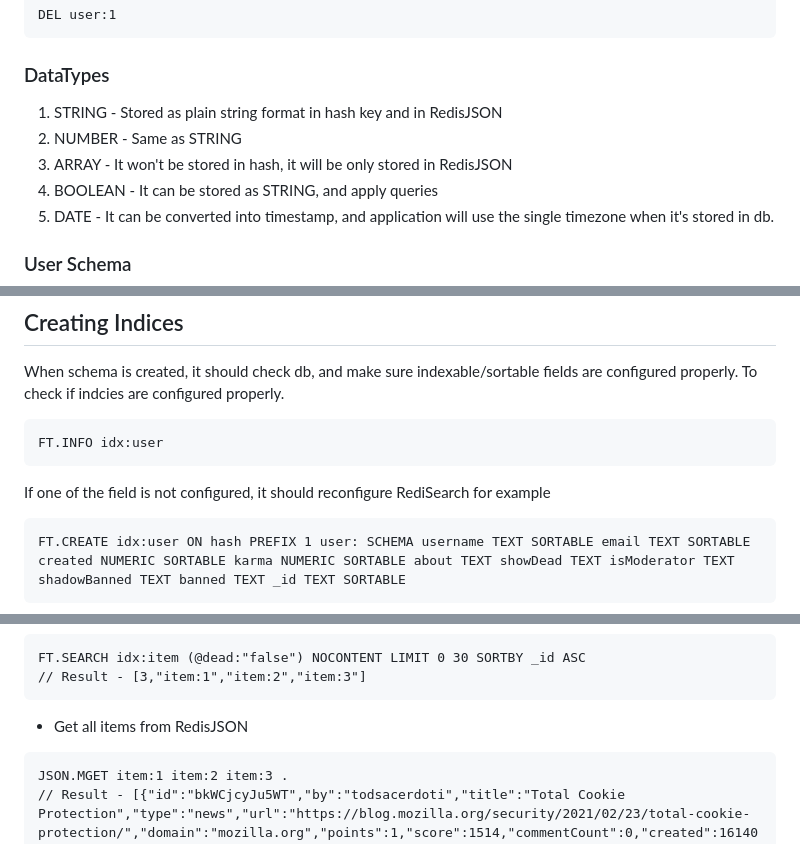
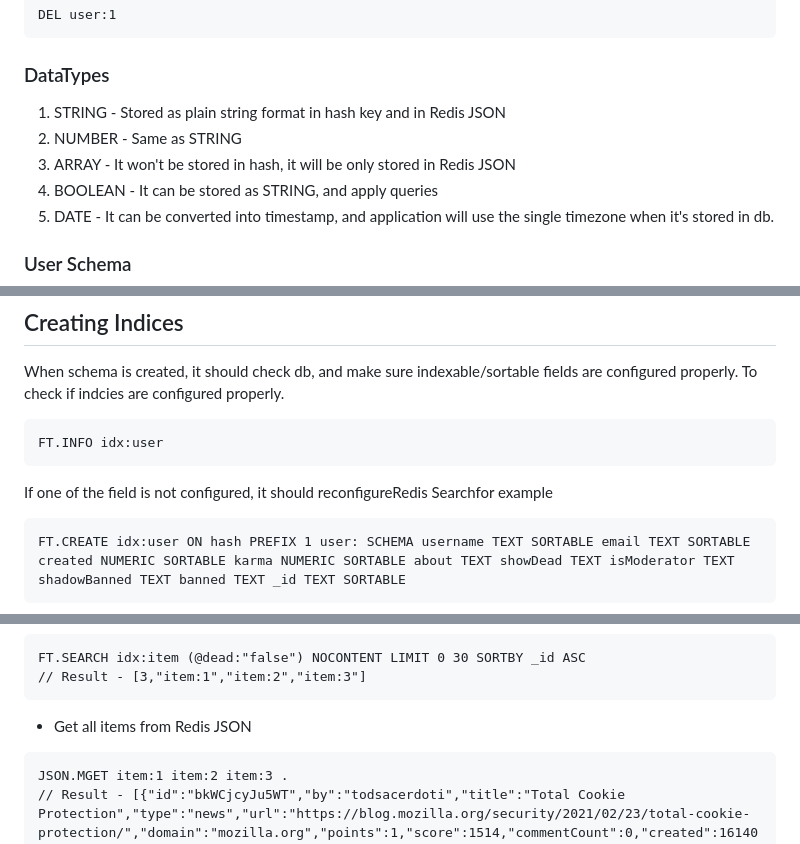
Before and after one commit to redis-developer/redis-hacker-news-demo, a Markdown page: README.md, 3 parts joined by grey strips. Drawn GitHub-style.

````diff
--- a/README.md
+++ b/README.md
@@ -135,9 +135,9 @@ DEL user:1
 ```
 
 ### DataTypes
-1. STRING - Stored as plain string format in hash key and in RedisJSON
+1. STRING - Stored as plain string format in hash key and in Redis JSON
 2. NUMBER - Same as STRING
-3. ARRAY - It won't be stored in hash, it will be only stored in RedisJSON
+3. ARRAY - It won't be stored in hash, it will be only stored in Redis JSON
 4. BOOLEAN - It can be stored as STRING, and apply queries
 5. DATE - It can be converted into timestamp, and application will use the single timezone when it's stored in db.
 
@@ -206,7 +206,7 @@ To check if indcies are configured properly.
 FT.INFO idx:user
 ```
 
-If one of the field is not configured, it should reconfigure RediSearch for example
+If one of the field is not configured, it should reconfigureRedis Searchfor example
 ```
 FT.CREATE idx:user ON hash PREFIX 1 user: SCHEMA username TEXT SORTABLE email TEXT SORTABLE created NUMERIC SORTABLE karma NUMERIC SORTABLE about TEXT showDead TEXT isModerator TEXT shadowBanned TEXT banned TEXT _id TEXT SORTABLE
 ```
@@ -359,7 +359,7 @@ FT.SEARCH idx:item  (-(@id:"item:4")) (@dead:"false") NOCONTENT LIMIT 0 30 SORTB
 FT.SEARCH idx:item (@dead:"false") NOCONTENT LIMIT 0 30 SORTBY _id ASC
 // Result - [3,"item:1","item:2","item:3"]
 ```
-- Get all items from RedisJSON
+- Get all items from Redis JSON
 ```
 JSON.MGET item:1 item:2 item:3 .
 // Result - [{"id":"bkWCjcyJu5WT","by":"todsacerdoti","title":"Total Cookie Protection","type":"news","url":"https://blog.mozilla.org/security/2021/02/23/total-cookie-protection/","domain":"mozilla.org","points":1,"score":1514,"commentCount":0,"created":1614089461,"dead":false,"_id":3}]]
````
Also changed, not shown: other parts of README.md (+13 -13 lines).
